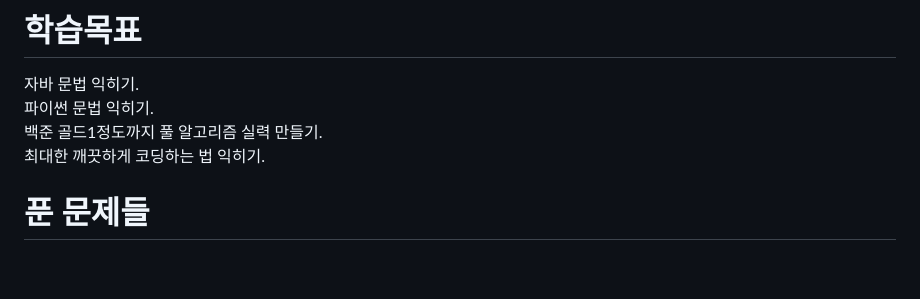
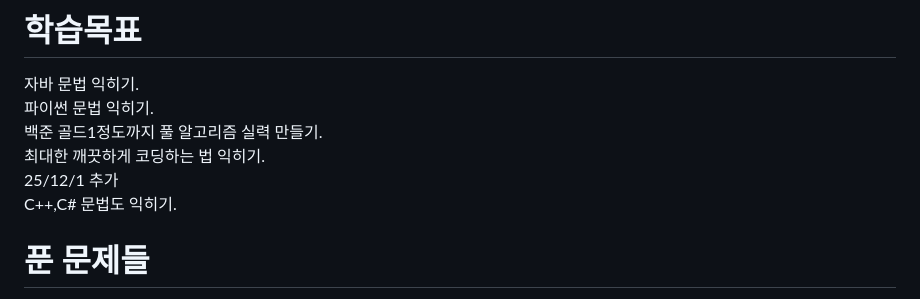
Before and after one commit to SiRyus1111/Baek-Joon, a Markdown page: README.md, the part around the change. GitHub-like rendering; blank space fills up the shorter version.

```diff
--- a/README.md
+++ b/README.md
@@ -6,6 +6,8 @@
 파이썬 문법 익히기.
 백준 골드1정도까지 풀 알고리즘 실력 만들기.
 최대한 깨끗하게 코딩하는 법 익히기.
+25/12/1 추가
+C++,C# 문법도 익히기.
 # 푼 문제들
 2025.10.13일까지는 기록이 없습니다.
 날짜|문제번호|난이도|문제이름|분류|푼 횟수|
```
